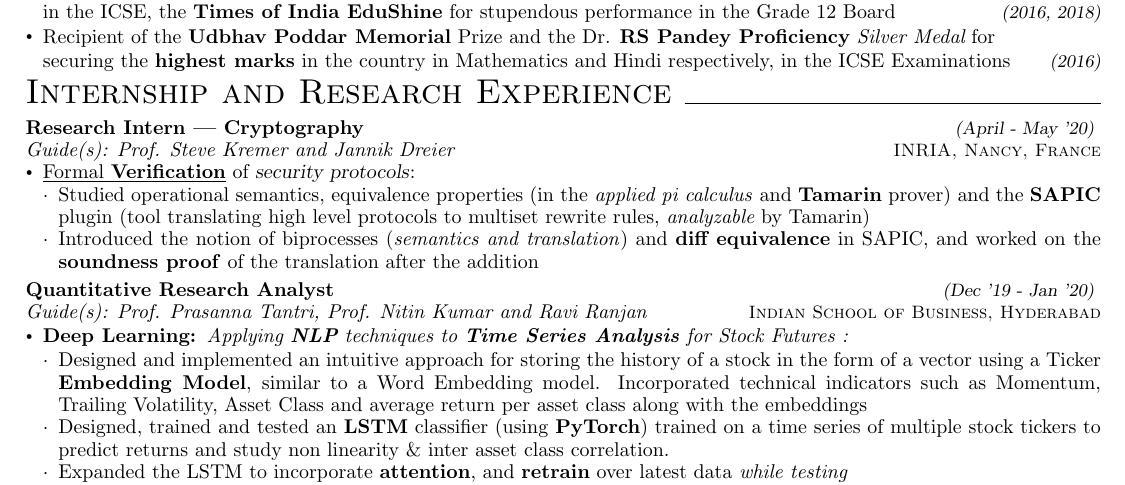
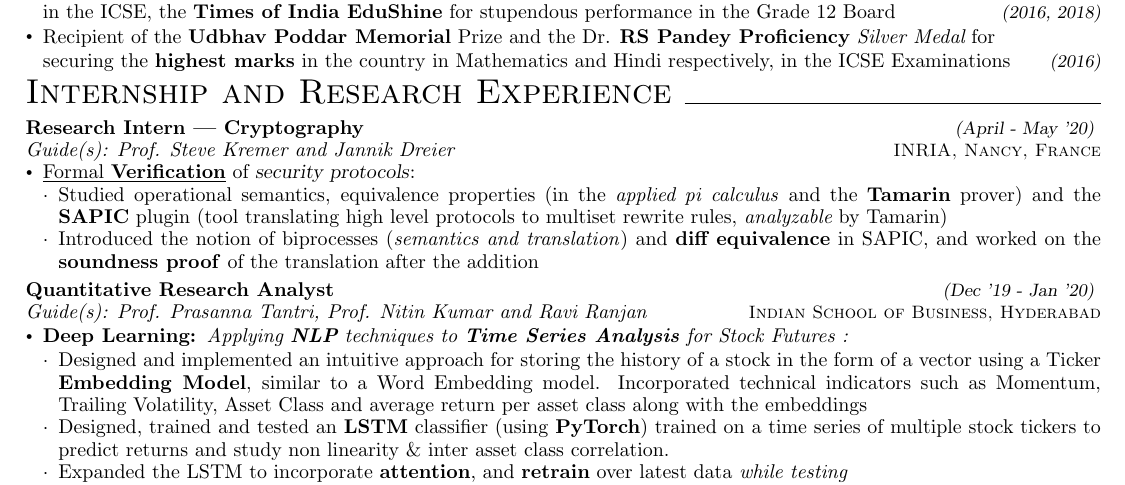
Before and after one commit to dchandak99/Resume-CV, a LaTeX CV (resume.tex): part of page 1 of 2, cut so that both start at the same text. Compiled offline with pdfLaTeX.

Commit message:
Update resume.tex

```diff
--- a/resume.tex
+++ b/resume.tex
@@ -75,7 +75,7 @@
     \item \underline{Formal {\bf Verification}} of \textsl{security protocols}:
     \vspace{-7pt}
     \begin{itemize}[itemsep = -0.6 mm, leftmargin=*]
-    \item Studied operational semantics, equivalence properties (in the \textit{applied pi calculus} and \textbf{Tamarin} prover) and the \textbf{SAPIC}\vspace{-0.3mm} plugin (tool translating high level protocols to multiset rewrite rules, {\it analyzable} by Tamarin)
+    \item Studied operational semantics, equivalence properties (in the \textit{applied pi calculus} and the \textbf{Tamarin} prover) and the\vspace{-0.3mm} \textbf{SAPIC} plugin (tool translating high level protocols to multiset rewrite rules, {\it analyzable} by Tamarin)
     \item Introduced the notion of biprocesses (\textit{semantics and translation}) and {\bf diff equivalence} in SAPIC, and worked on the\vspace{-0.3mm} \textbf{soundness proof} of the translation after the addition
     \end{itemize}
 \end{itemize}
```
